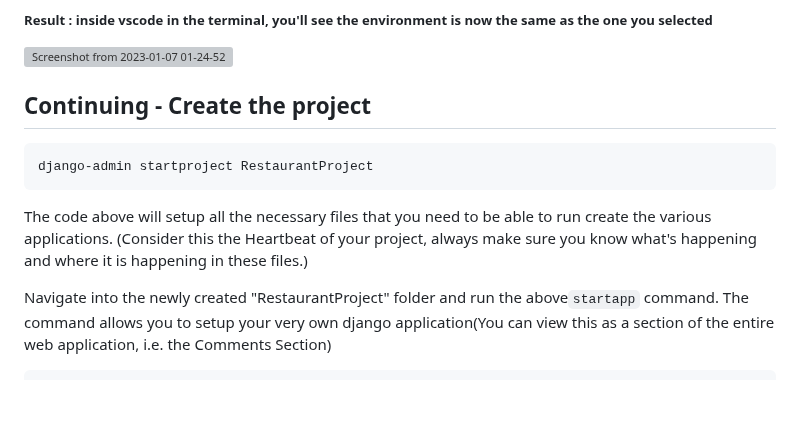
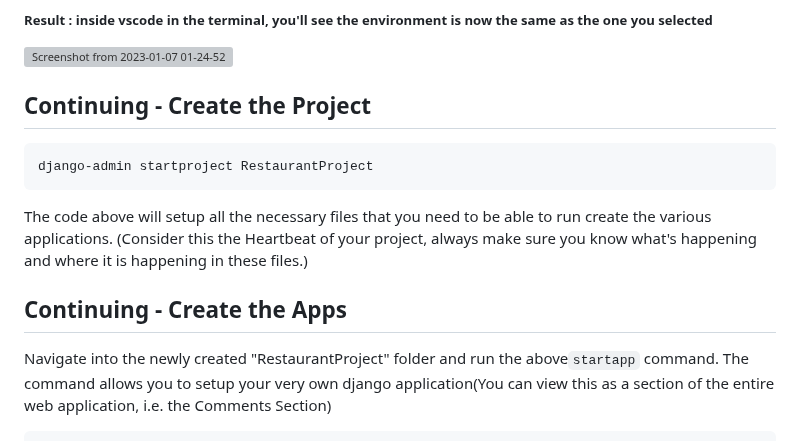
Before and after one commit to Ndhlovu1/django-crud-api-system, a Markdown page: README.md, the part around the change. GitHub-like rendering; blank space fills up the shorter version; grey boxes are pictures that could not be loaded.

````diff
--- a/README.md
+++ b/README.md
@@ -56,12 +56,13 @@ https://pipenv.pypa.io/en/latest/
 ##### Result : inside vscode in the terminal, you'll see the environment is now the same as the one you selected
 ![Screenshot from 2023-01-07 01-24-52](https://user-images.githubusercontent.com/46927702/211116197-f62f1ead-30a9-419f-b448-81d285660eee.png)
 
-## Continuing - Create the project
+## Continuing - Create the Project
 ```shell
 django-admin startproject RestaurantProject
 ```
 The code above will setup all the necessary files that you need to be able to run create the various applications. (Consider this the Heartbeat of your project, always make sure you know what's happening and where it is happening in these files.)
 
+## Continuing - Create the Apps
 Navigate into the newly created "RestaurantProject" folder and run the above```startapp```  command.
 The command allows you to setup your very own django application(You can view this as a section of the entire web application, i.e. the Comments Section)
 
````
